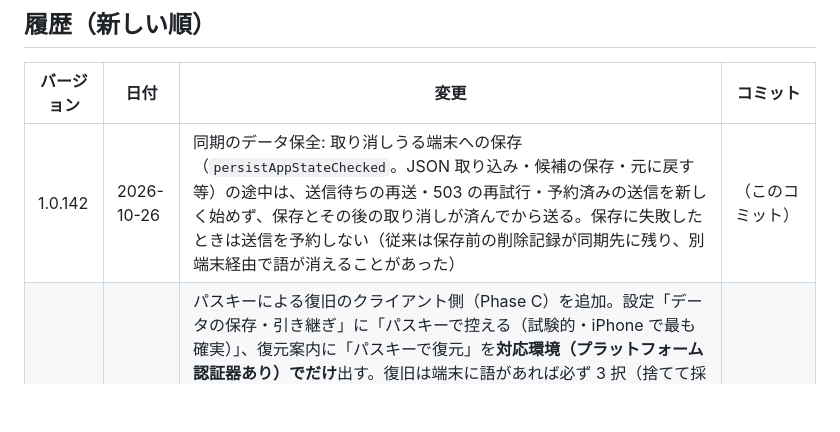
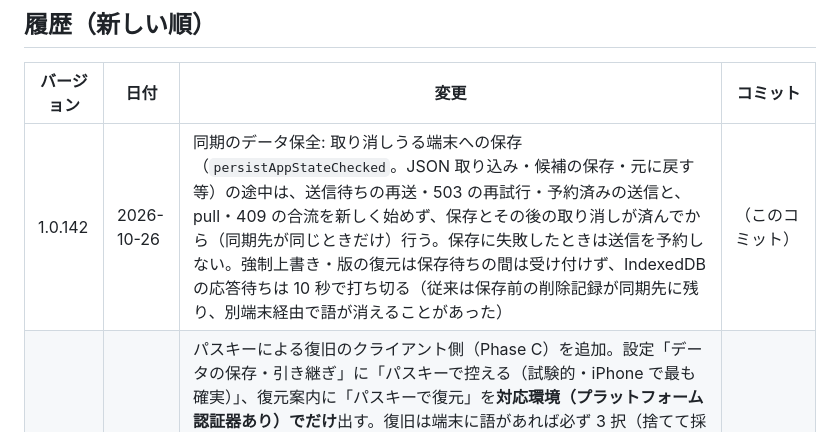
Before and after one commit to oisora0124/wordsnap-quiz, a Markdown page: github-upload/docs/VERSIONS.md, the part around the change. GitHub-like rendering; blank space fills up the shorter version.

```diff
--- a/github-upload/docs/VERSIONS.md
+++ b/github-upload/docs/VERSIONS.md
@@ -28,7 +28,7 @@
 
 | バージョン | 日付 | 変更 | コミット |
 | --- | --- | --- | --- |
-| 1.0.142 | 2026-10-26 | 同期のデータ保全: 取り消しうる端末への保存（`persistAppStateChecked`。JSON 取り込み・候補の保存・元に戻す等）の途中は、送信待ちの再送・503 の再試行・予約済みの送信を新しく始めず、保存とその後の取り消しが済んでから送る。保存に失敗したときは送信を予約しない（従来は保存前の削除記録が同期先に残り、別端末経由で語が消えることがあった） | （このコミット） |
+| 1.0.142 | 2026-10-26 | 同期のデータ保全: 取り消しうる端末への保存（`persistAppStateChecked`。JSON 取り込み・候補の保存・元に戻す等）の途中は、送信待ちの再送・503 の再試行・予約済みの送信と、pull・409 の合流を新しく始めず、保存とその後の取り消しが済んでから（同期先が同じときだけ）行う。保存に失敗したときは送信を予約しない。強制上書き・版の復元は保存待ちの間は受け付けず、IndexedDB の応答待ちは 10 秒で打ち切る（従来は保存前の削除記録が同期先に残り、別端末経由で語が消えることがあった） | （このコミット） |
 | 1.0.141 | 2026-10-23 | パスキーによる復旧のクライアント側（Phase C）を追加。設定「データの保存・引き継ぎ」に「パスキーで控える（試験的・iPhone で最も確実）」、復元案内に「パスキーで復元」を**対応環境（プラットフォーム認証器あり）でだけ**出す。復旧は端末に語があれば必ず 3 択（捨てて採用／新しい単語帳へ追加／やめる）を経て、復旧専用の合流（`appendLocalWords`、既存の 409 マージを通さない再送）で行い、置換前の内容を退避する。「元に戻す」を作成時の同期先と Undo 世代に束縛（同期先が変わった・復旧が確定した Undo は実行しない）。別タブが同期先を切り替えたら、このタブの通常同期を止めて再読み込みを促す（合流も送信もしない）。退避は IndexedDB に置き、JSON は既存の JSON 取り込みでは受け付けない。テレメトリの伏せ字にトークン・challenge・`wa_` を追加。**サーバーの `ACCOUNTS_ENABLED` は本番で未設定のままなので、操作すると「準備中」になるだけ** | （このコミット） |
 | 1.0.140 | 2026-10-23 | パスキーによる復旧のサーバー側（Phase B）を追加。`/api/account`（パスキーの登録・認証、部屋の結びつけ・一覧・復旧）と D1 の 0008（accounts / passkeys / account_rooms / auth_challenges）。**`ACCOUNTS_ENABLED` 未設定のまま配信するので全 op が 503 で、利用者から見える変化は無い**。テレメトリ・要望の伏せ字に `wa_`・トークン・challenge を追加 | （このコミット） |
 | 1.0.139 | 2026-10-21 | 端末内の保存（localStorage・IndexedDB）が消えた端末で起動すると、黙って新しい同期先を作り「初回」として扱っていた（サーバーの元データは残るのに戻る手がかりが出ない）。空で起動したらチュートリアルより先に復元の案内を出し、別端末の単語まで消す逆向きの合流を注意。引き継ぎコードを iPhone のパスワード（キーチェーン）へ控える「パスワードに保存」を追加し、合流の入力欄を自動入力に対応。コード未控えの間は設定タブ以外にも上部の帯で知らせる | （このコミット） |
```
Also changed, not shown: github-upload/docs/DESIGN-2026-10-21-account-recovery.md (+4 -1 lines).
